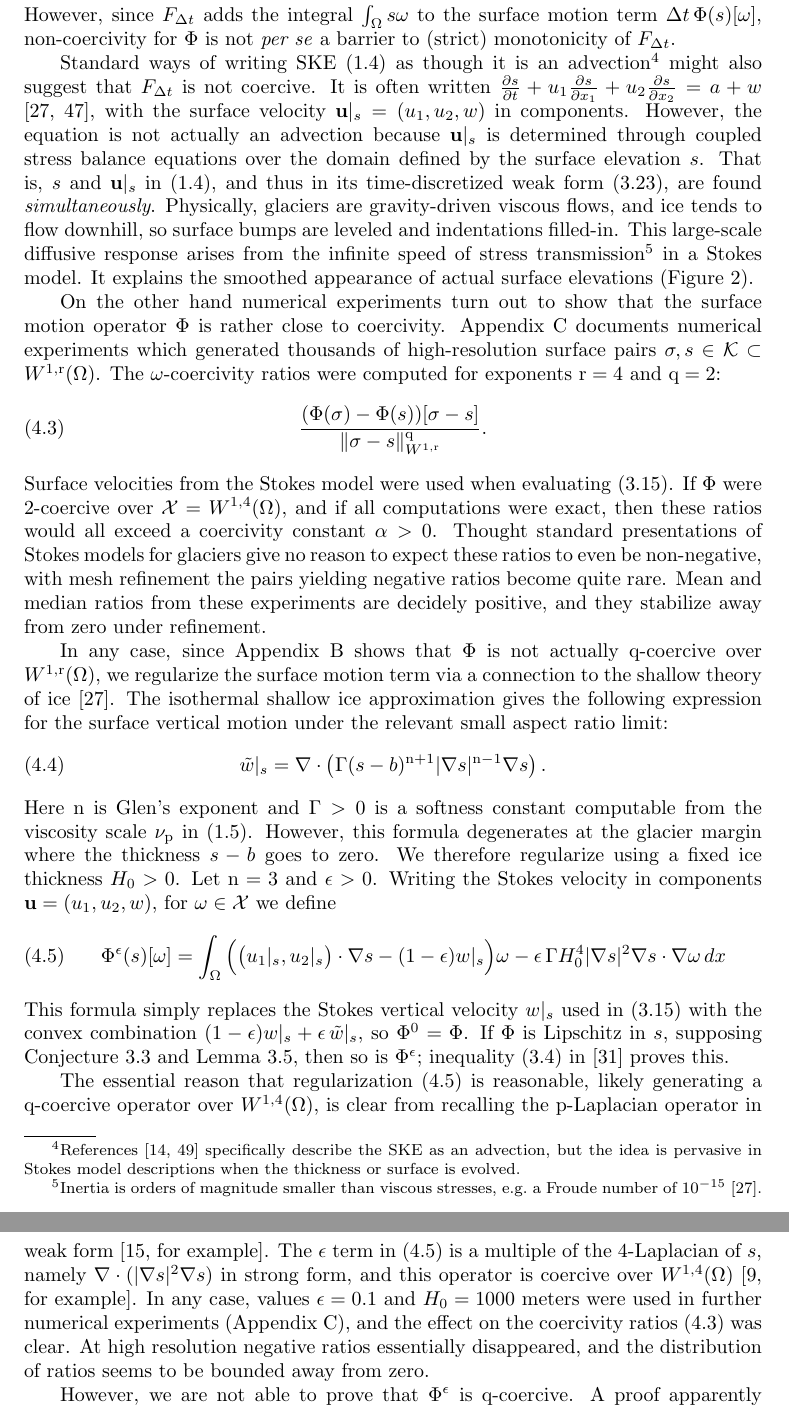
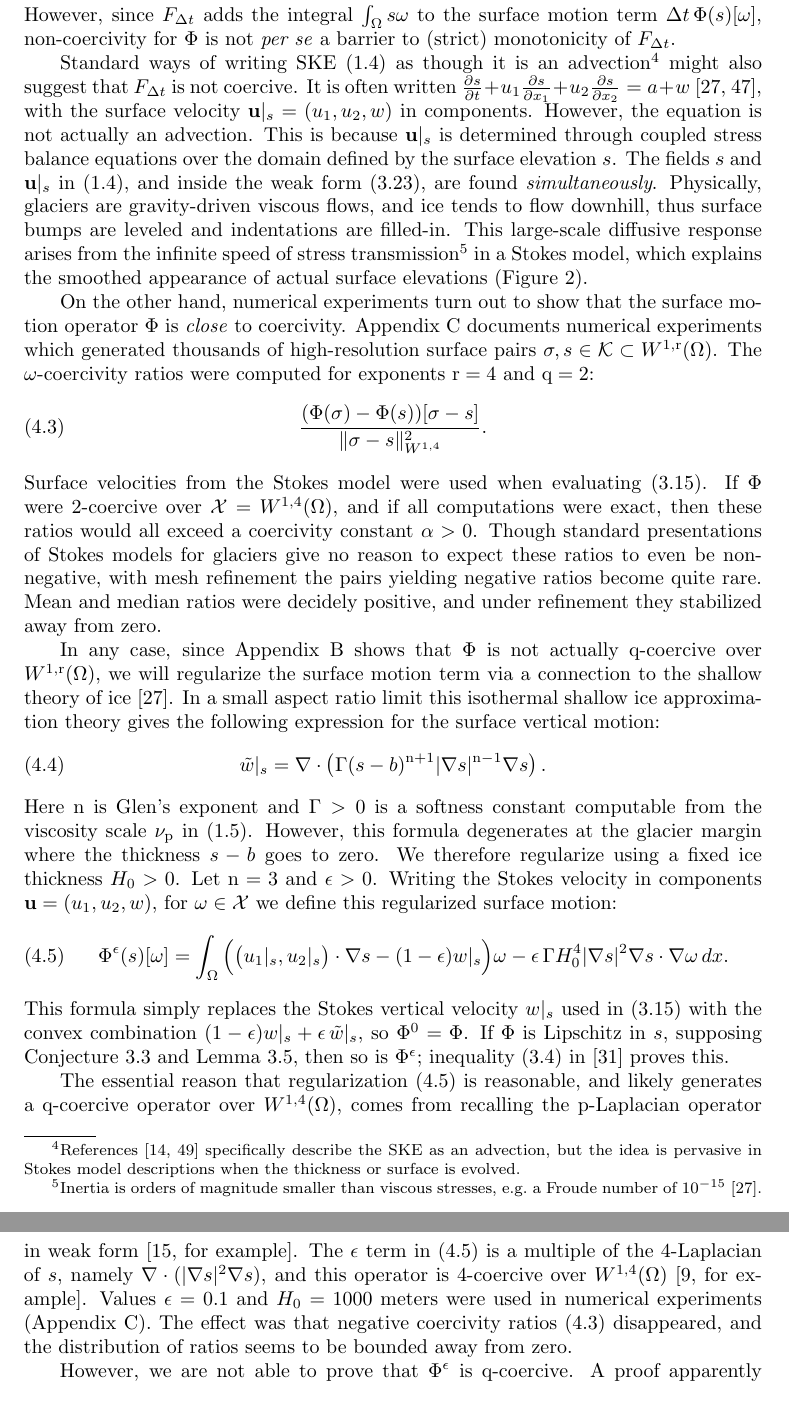
Before and after one commit to bueler/glacier-fe-estimate, a LaTeX paper (paper/estimate.tex): two parts of pages 13 and 14 of 30, joined at a grey line, cut so that both start at the same text. Compiled offline with pdfLaTeX.

Commit message:
a few more edits

```diff
--- a/paper/estimate.tex
+++ b/paper/estimate.tex
@@ -473,29 +473,29 @@ and \emph{strictly monotone} if in addition equality implies $v=w$ \cite{Minty19
 Clearly, $\qq$-coercivity implies coercivity and strict monotonicity.
 \end{definition}
 
-Theorem \ref{thm:abstractestimate} below applies to VIs for operators $f:\cK\to\cX'$ which are $\qq$-coercive with $\qq>1$.  We wish to apply this to $F_{\Delta t}$ acting on an admissible subset $\cK$ of $\cX=W^{1,\rr}(\Omega)$, and the surface motion map $\Phi$, defined by \eqref{eq:definePhi}, is the main term in $F_{\Delta t}$.  However, simple examples in Appendix \ref{app:noncoercive}, apparently new, show that $\Phi$ is neither $\qq$-coercive nor strictly monotone over $W^{1,\rr}(\Omega)$ for any $\rr$.  These examples can be constructed for any bedrock $b$ possessing local minima, by filling them with flat ice.\footnote{The same examples negatively resolve a previously open question of uniqueness, for elevation-independent SMB, in the shallow ice approximation.  See Appendix \ref{app:noncoercive}.}  However, since $F_{\Delta t}$ adds the integral $\int_\Omega s\omega$ to the surface motion term $\Delta t\,\Phi(s)[\omega]$, non-coercivity for $\Phi$ is not \emph{per se} a barrier to (strict) monotonicity of $F_{\Delta t}$.
+Theorem \ref{thm:abstractestimate} below applies to VIs for operators $f:\cK\to\cX'$ which are $\qq$-coercive with $\qq>1$.  We wish to apply this to $F_{\Delta t}$ acting on an admissible subset $\cK$ of $\cX=W^{1,\rr}(\Omega)$, and the surface motion map $\Phi$, defined by \eqref{eq:definePhi}, is the main term in $F_{\Delta t}$.  However, simple examples in Appendix \ref{app:noncoercive}, apparently new, show that $\Phi$ is neither $\qq$-coercive nor strictly monotone over $W^{1,\rr}(\Omega)$ for any $\rr$.  These examples can be constructed for any bedrock $b$ possessing local minima, by filling with flat ice.\footnote{The same examples negatively resolve a previously open question of uniqueness, for elevation-independent SMB, in the shallow ice approximation.  See Appendix \ref{app:noncoercive}.}  However, since $F_{\Delta t}$ adds the integral $\int_\Omega s\omega$ to the surface motion term $\Delta t\,\Phi(s)[\omega]$, non-coercivity for $\Phi$ is not \emph{per se} a barrier to (strict) monotonicity of $F_{\Delta t}$.
 
-Standard ways of writing SKE \eqref{eq:ske} as though it is an advection\footnote{References \cite{Chengetal2020,WirbelJarosch2020} specifically describe the SKE as an advection, but the idea is pervasive in Stokes model descriptions when the thickness or surface is evolved.} might also suggest that $F_{\Delta t}$ is not coercive.  It is often written $\frac{\partial s}{\partial t} + u_1 \frac{\partial s}{\partial x_1} + u_2 \frac{\partial s}{\partial x_2} = a + w$ \cite{GreveBlatter2009,SchoofHewitt2013}, with the surface velocity $\bu|_s = (u_1,u_2,w)$ in components.  However, the equation is not actually an advection because $\bu|_s$ is determined through coupled stress balance equations over the domain defined by the surface elevation $s$.  That is, $s$ and $\bu|_s$ in \eqref{eq:ske}, and thus in its time-discretized weak form \eqref{eq:be:vi}, are found \emph{simultaneously}.  Physically, glaciers are gravity-driven viscous flows, and ice tends to flow downhill, so surface bumps are leveled and  indentations filled-in.  This large-scale diffusive response arises from the infinite speed of stress transmission\footnote{Inertia is orders of magnitude smaller than viscous stresses, e.g.~a Froude number of $10^{-15}$ \cite{GreveBlatter2009}.} in a Stokes model.  It explains the smoothed appearance of actual surface elevations (Figure \ref{fig:giscross}).
+Standard ways of writing SKE \eqref{eq:ske} as though it is an advection\footnote{References \cite{Chengetal2020,WirbelJarosch2020} specifically describe the SKE as an advection, but the idea is pervasive in Stokes model descriptions when the thickness or surface is evolved.} might also suggest that $F_{\Delta t}$ is not coercive.  It is often written $\frac{\partial s}{\partial t} + u_1 \frac{\partial s}{\partial x_1} + u_2 \frac{\partial s}{\partial x_2} = a + w$ \cite{GreveBlatter2009,SchoofHewitt2013}, with the surface velocity $\bu|_s = (u_1,u_2,w)$ in components.  However, the equation is not actually an advection.  This is because $\bu|_s$ is determined through coupled stress balance equations over the domain defined by the surface elevation $s$.  The fields $s$ and $\bu|_s$ in \eqref{eq:ske}, and inside the weak form \eqref{eq:be:vi}, are found \emph{simultaneously}.  Physically, glaciers are gravity-driven viscous flows, and ice tends to flow downhill, thus surface bumps are leveled and indentations are filled-in.  This large-scale diffusive response arises from the infinite speed of stress transmission\footnote{Inertia is orders of magnitude smaller than viscous stresses, e.g.~a Froude number of $10^{-15}$ \cite{GreveBlatter2009}.} in a Stokes model, which explains the smoothed appearance of actual surface elevations (Figure \ref{fig:giscross}).
 
-On the other hand numerical experiments turn out to show that the surface motion operator $\Phi$ is rather close to coercivity.  Appendix \ref{app:numerical} documents numerical experiments which generated thousands of high-resolution surface pairs $\sigma,s\in \cK\subset W^{1,\rr}(\Omega)$.  The $\omega$-coercivity ratios were computed for exponents $\rr=4$ and $\qq=2$:
+On the other hand, numerical experiments turn out to show that the surface motion operator $\Phi$ is \emph{close} to coercivity.  Appendix \ref{app:numerical} documents numerical experiments which generated thousands of high-resolution surface pairs $\sigma,s\in \cK\subset W^{1,\rr}(\Omega)$.  The $\omega$-coercivity ratios were computed for exponents $\rr=4$ and $\qq=2$:
 \begin{equation}
-\frac{(\Phi(\sigma) - \Phi(s))[\sigma - s]}{\|\sigma-s\|_{W^{1,\rr}}^{\qq}}. \label{eq:ratios}
+\frac{(\Phi(\sigma) - \Phi(s))[\sigma - s]}{\|\sigma-s\|_{W^{1,4}}^{2}}. \label{eq:ratios}
 \end{equation}
-Surface velocities from the Stokes model were used when evaluating \eqref{eq:definePhi}.  If $\Phi$ were $2$-coercive over $\cX=W^{1,4}(\Omega)$, and if all computations were exact, then these ratios would all exceed a coercivity constant $\alpha>0$.  Thought standard presentations of Stokes models for glaciers give no reason to expect these ratios to even be non-negative, with mesh refinement the pairs yielding negative ratios become quite rare.  Mean and median ratios from these experiments are decidely positive, and they stabilize away from zero under refinement.
+Surface velocities from the Stokes model were used when evaluating \eqref{eq:definePhi}.  If $\Phi$ were $2$-coercive over $\cX=W^{1,4}(\Omega)$, and if all computations were exact, then these ratios would all exceed a coercivity constant $\alpha>0$.  Though standard presentations of Stokes models for glaciers give no reason to expect these ratios to even be non-negative, with mesh refinement the pairs yielding negative ratios become quite rare.  Mean and median ratios were decidely positive, and under refinement they stabilized away from zero.
 
 \newcommand{\wSIA}{\tilde w}
-In any case, since Appendix \ref{app:noncoercive} shows that $\Phi$ is not actually $\qq$-coercive over $W^{1,\rr}(\Omega)$, we regularize the surface motion term via a connection to the shallow theory of ice \cite{GreveBlatter2009}.  The isothermal shallow ice approximation gives the following expression for the surface vertical motion under the relevant small aspect ratio limit:
+In any case, since Appendix \ref{app:noncoercive} shows that $\Phi$ is not actually $\qq$-coercive over $W^{1,\rr}(\Omega)$, we will regularize the surface motion term via a connection to the shallow theory of ice \cite{GreveBlatter2009}.  In a small aspect ratio limit this isothermal shallow ice approximation theory gives the following expression for the surface vertical motion:
 % Gamma = \frac{\nn+1}{\nn+2} 2 (rho g)^2 / (\nn+2),  i.e. (n+1)/(n+2) times the usual Gamma
 \begin{equation} \label{eq:verticalvelocitysia}
 \wSIA|_s = \Div \left(\Gamma (s-b)^{\nn+1} |\grad s|^{\nn-1} \grad s\right).
 \end{equation}
-Here $\nn$ is Glen's exponent and $\Gamma>0$ is a softness constant computable from the viscosity scale $\nu_\pp$ in \eqref{eq:glen}.  However, this formula degenerates at the glacier margin where the thickness $s-b$ goes to zero.  We therefore regularize using a fixed ice thickness $H_0>0$.  Let $\nn=3$ and $\eps>0$.  Writing the Stokes velocity in components $\bu = (u_1,u_2,w)$, for $\omega \in \cX$ we define
+Here $\nn$ is Glen's exponent and $\Gamma>0$ is a softness constant computable from the viscosity scale $\nu_\pp$ in \eqref{eq:glen}.  However, this formula degenerates at the glacier margin where the thickness $s-b$ goes to zero.  We therefore regularize using a fixed ice thickness $H_0>0$.  Let $\nn=3$ and $\eps>0$.  Writing the Stokes velocity in components $\bu = (u_1,u_2,w)$, for $\omega \in \cX$ we define this regularized surface motion:
 \begin{equation} \label{eq:defineregularizedPhi}
-\Phi^\eps(s)[\omega] = \int_\Omega \Big(\big(u_1|_s,u_2|_s\big) \cdot \grad s - (1-\eps) w|_s\Big) \omega - \eps\, \Gamma H_0^4 |\grad s|^2 \grad s \cdot \grad \omega \,dx
+\Phi^\eps(s)[\omega] = \int_\Omega \Big(\big(u_1|_s,u_2|_s\big) \cdot \grad s - (1-\eps) w|_s\Big) \omega - \eps\, \Gamma H_0^4 |\grad s|^2 \grad s \cdot \grad \omega \,dx.
 \end{equation}
 This formula simply replaces the Stokes vertical velocity $w|_s$ used in \eqref{eq:definePhi} with the convex combination $(1-\eps)w|_s + \eps\, \wSIA|_s$, so $\Phi^0=\Phi$.  If $\Phi$ is Lipschitz in $s$, supposing Conjecture \ref{conj:b} and Lemma \ref{lem:philipschitz}, then so is $\Phi^\eps$; inequality (3.4) in \cite{JouvetBueler2012} proves this.
 
-The essential reason that regularization \eqref{eq:defineregularizedPhi} is reasonable, likely generating a $\qq$-coercive operator over $W^{1,4}(\Omega)$, is clear from recalling the $\pp$-Laplacian operator in weak form \cite[for example]{ChoeLewis1991}.  The $\eps$ term in \eqref{eq:defineregularizedPhi} is a multiple of the $4$-Laplacian of $s$, namely $\Div(|\grad s|^2 \grad s)$ in strong form, and this operator is coercive over $W^{1,4}(\Omega)$ \cite[for example]{Bueler2021conservation}.  In any case, values $\eps=0.1$ and $H_0=1000$ meters were used in further numerical experiments (Appendix \ref{app:numerical}), and the effect on the coercivity ratios \eqref{eq:ratios} was clear.  At high resolution negative ratios essentially disappeared, and the distribution of ratios seems to be bounded away from zero.
+The essential reason that regularization \eqref{eq:defineregularizedPhi} is reasonable, and likely generates a $\qq$-coercive operator over $W^{1,4}(\Omega)$, comes from recalling the $\pp$-Laplacian operator in weak form \cite[for example]{ChoeLewis1991}.  The $\eps$ term in \eqref{eq:defineregularizedPhi} is a multiple of the $4$-Laplacian of $s$, namely $\Div(|\grad s|^2 \grad s)$, and this operator is $4$-coercive over $W^{1,4}(\Omega)$ \cite[for example]{Bueler2021conservation}.  Values $\eps=0.1$ and $H_0=1000$ meters were used in numerical experiments (Appendix \ref{app:numerical}).  The effect was that negative coercivity ratios \eqref{eq:ratios} disappeared, and the distribution of ratios seems to be bounded away from zero.
 
 However, we are not able to prove that $\Phi^\eps$ is $\qq$-coercive.  A proof apparently depends on a new understanding of the glaciological Stokes problem.  The numerical analysis in Section \ref{sec:application} will be based on the following conjecture.
 
```
